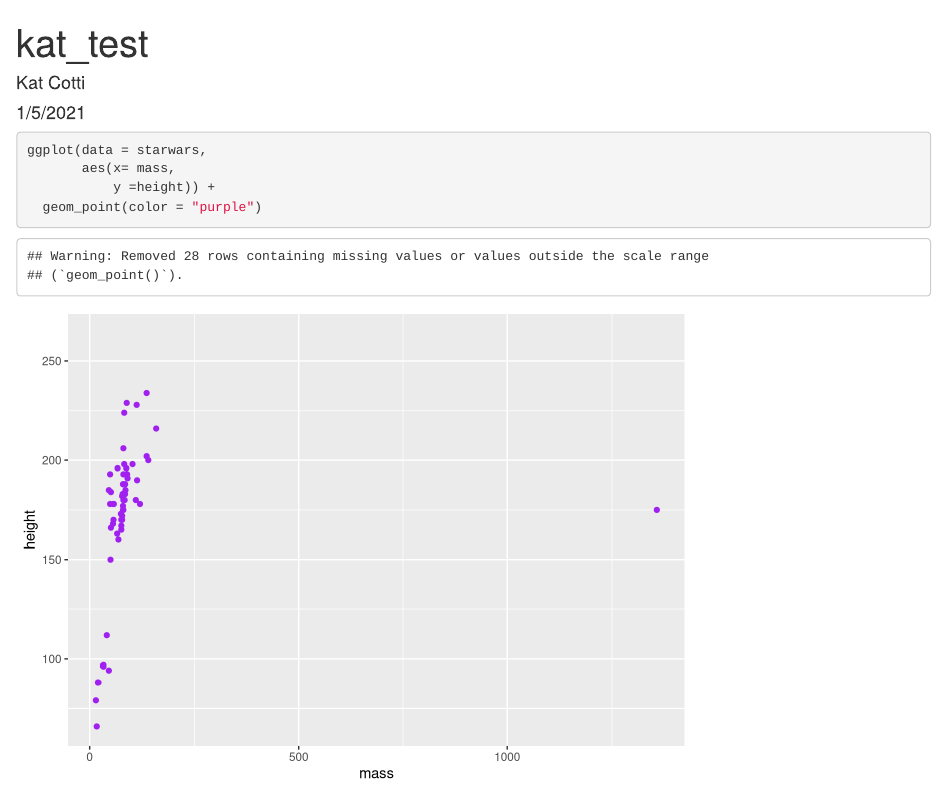
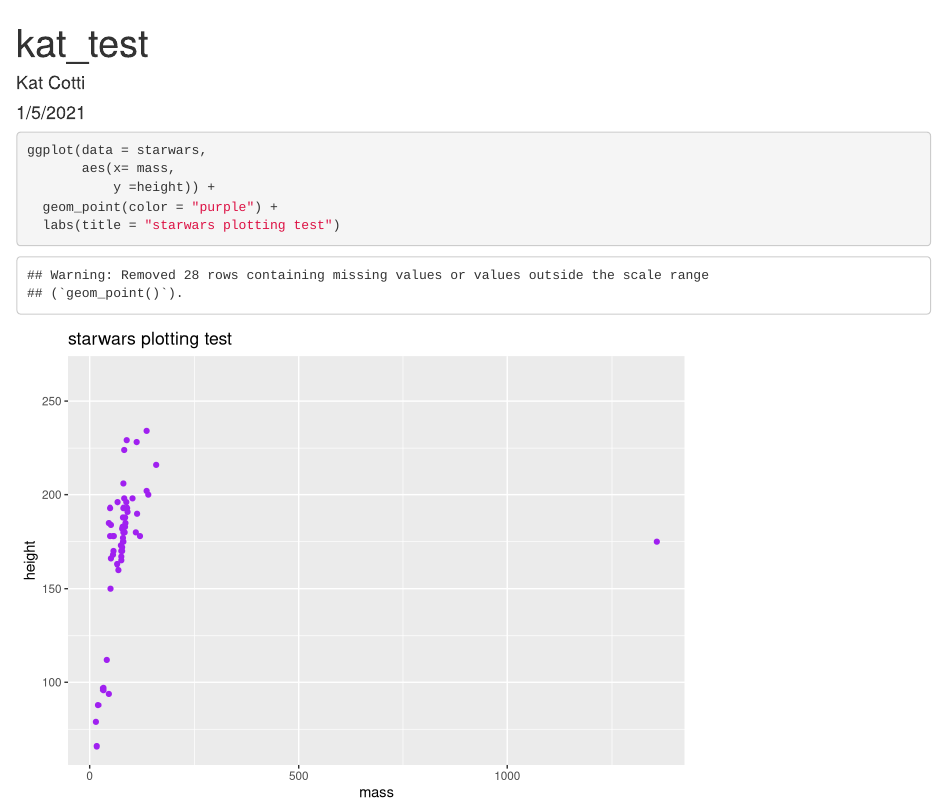
Before and after one commit to katcotti/trash-gitbranch, an R Markdown document (kc_test.Rmd): the page in a window 1100 px wide, from its top. Rendered offline with R 4.5, knitr and Pandoc, with nearby package versions.

Commit message:
added name to the graph

````diff
--- a/kc_test.Rmd
+++ b/kc_test.Rmd
@@ -14,5 +14,6 @@ library(tidyverse)
 ggplot(data = starwars,
        aes(x= mass,
            y =height)) +
-  geom_point(color = "purple")
+  geom_point(color = "purple") +
+  labs(title = "starwars plotting test")
 ```
````
